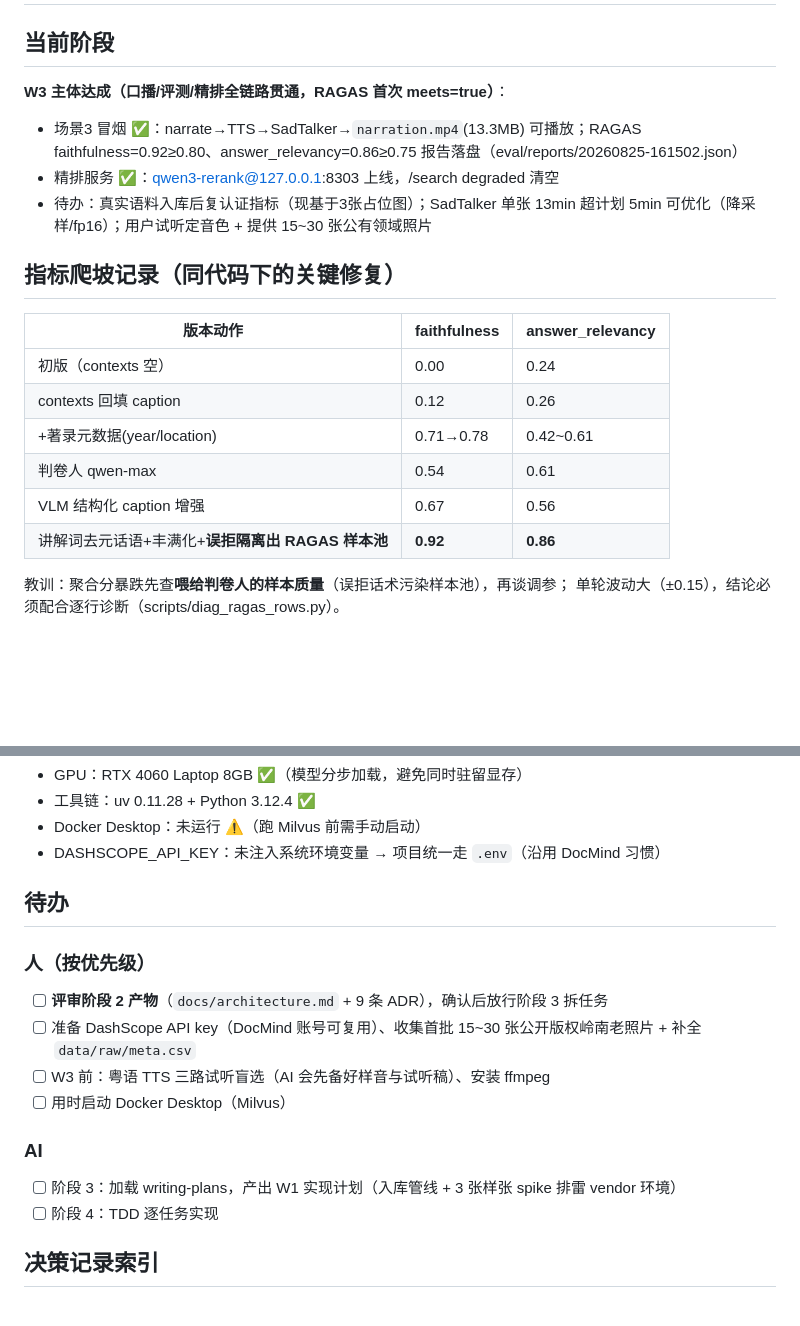
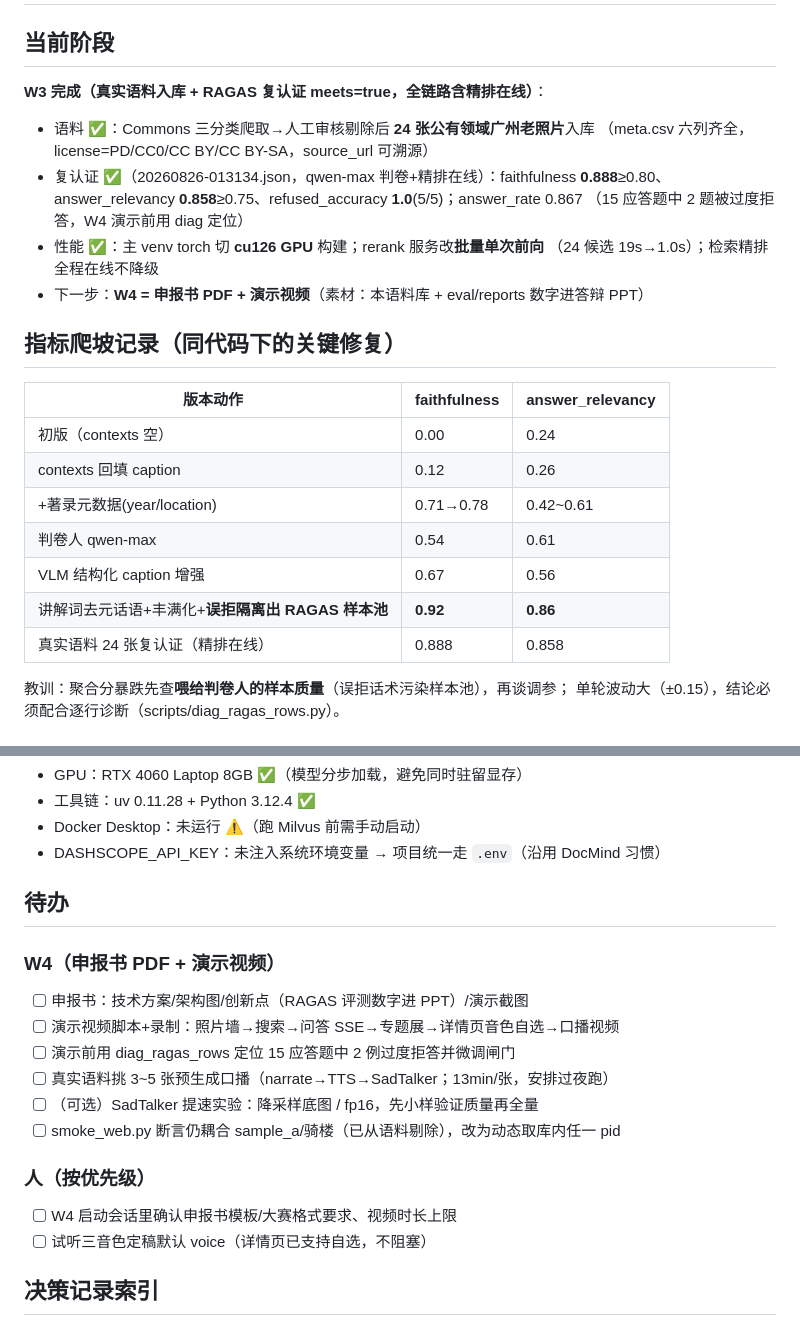
Before and after one commit to zgozh/lingnan-curator, a Markdown page: docs/PROGRESS.md, 2 parts joined by grey strips. Rendered like a GitHub page; blank space fills up the shorter version.

Commit message:
docs: W3 收尾完成记录(24张语料入库+RAGAS 复认证 meets)+W4 待办

```diff
--- a/docs/PROGRESS.md
+++ b/docs/PROGRESS.md
@@ -1,10 +1,15 @@
 # PROGRESS —— lingnan-curator
 
 ## 当前阶段
-**W3 主体达成（口播/评测/精排全链路贯通，RAGAS 首次 meets=true）**：
-- 场景3 冒烟 ✅：narrate→TTS→SadTalker→`narration.mp4`(13.3MB) 可播放；RAGAS faithfulness=0.92≥0.80、answer_relevancy=0.86≥0.75 报告落盘（eval/reports/20260825-161502.json）
-- 精排服务 ✅：qwen3-rerank@127.0.0.1:8303 上线，/search degraded 清空
-- 待办：真实语料入库后复认证指标（现基于3张占位图）；SadTalker 单张 13min 超计划 5min 可优化（降采样/fp16）；用户试听定音色 + 提供 15~30 张公有领域照片
+**W3 完成（真实语料入库 + RAGAS 复认证 meets=true，全链路含精排在线）**：
+- 语料 ✅：Commons 三分类爬取→人工审核剔除后 **24 张公有领域广州老照片**入库
+  （meta.csv 六列齐全，license=PD/CC0/CC BY/CC BY-SA，source_url 可溯源）
+- 复认证 ✅（20260826-013134.json，qwen-max 判卷+精排在线）：faithfulness **0.888**≥0.80、
+  answer_relevancy **0.858**≥0.75、refused_accuracy **1.0**(5/5)；answer_rate 0.867
+  （15 应答题中 2 题被过度拒答，W4 演示前用 diag 定位）
+- 性能 ✅：主 venv torch 切 **cu126 GPU** 构建；rerank 服务改**批量单次前向**
+  （24 候选 19s→1.0s）；检索精排全程在线不降级
+- 下一步：**W4 = 申报书 PDF + 演示视频**（素材：本语料库 + eval/reports 数字进答辩 PPT）
 
 ## 指标爬坡记录（同代码下的关键修复）
 | 版本动作 | faithfulness | answer_relevancy |
@@ -15,6 +20,7 @@
 | 判卷人 qwen-max | 0.54 | 0.61 |
 | VLM 结构化 caption 增强 | 0.67 | 0.56 |
 | 讲解词去元话语+丰满化+**误拒隔离出 RAGAS 样本池** | **0.92** | **0.86** |
+| 真实语料 24 张复认证（精排在线） | 0.888 | 0.858 |
 
 教训：聚合分暴跌先查**喂给判卷人的样本质量**（误拒话术污染样本池），再谈调参；
 单轮波动大（±0.15），结论必须配合逐行诊断（scripts/diag_ragas_rows.py）。
@@ -89,14 +106,16 @@
 - DASHSCOPE_API_KEY：未注入系统环境变量 → 项目统一走 `.env`（沿用 DocMind 习惯）
 
 ## 待办
+### W4（申报书 PDF + 演示视频）
+- [ ] 申报书：技术方案/架构图/创新点（RAGAS 评测数字进 PPT）/演示截图
+- [ ] 演示视频脚本+录制：照片墙→搜索→问答 SSE→专题展→详情页音色自选→口播视频
+- [ ] 演示前用 diag_ragas_rows 定位 15 应答题中 2 例过度拒答并微调闸门
+- [ ] 真实语料挑 3~5 张预生成口播（narrate→TTS→SadTalker；13min/张，安排过夜跑）
+- [ ] （可选）SadTalker 提速实验：降采样底图 / fp16，先小样验证质量再全量
+- [ ] smoke_web.py 断言仍耦合 sample_a/骑楼（已从语料剔除），改为动态取库内任一 pid
 ### 人（按优先级）
-- [ ] **评审阶段 2 产物**（`docs/architecture.md` + 9 条 ADR），确认后放行阶段 3 拆任务
-- [ ] 准备 DashScope API key（DocMind 账号可复用）、收集首批 15~30 张公开版权岭南老照片 + 补全 `data/raw/meta.csv`
-- [ ] W3 前：粤语 TTS 三路试听盲选（AI 会先备好样音与试听稿）、安装 ffmpeg
-- [ ] 用时启动 Docker Desktop（Milvus）
-### AI
-- [ ] 阶段 3：加载 writing-plans，产出 W1 实现计划（入库管线 + 3 张样张 spike 排雷 vendor 环境）
-- [ ] 阶段 4：TDD 逐任务实现
+- [ ] W4 启动会话里确认申报书模板/大赛格式要求、视频时长上限
+- [ ] 试听三音色定稿默认 voice（详情页已支持自选，不阻塞）
 
 ## 决策记录索引
 - ADR-0001 技术基座沿用 DocMind 配方
```
Also changed, not shown: other parts of docs/PROGRESS.md (+11 -0 lines).
